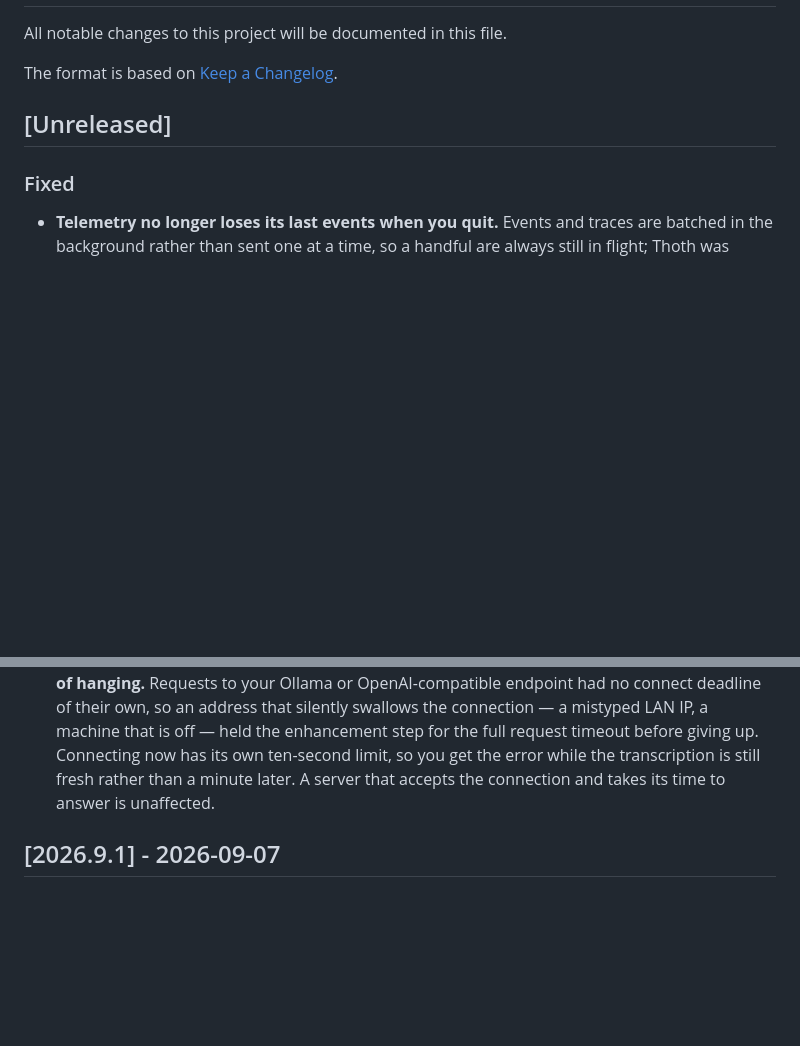
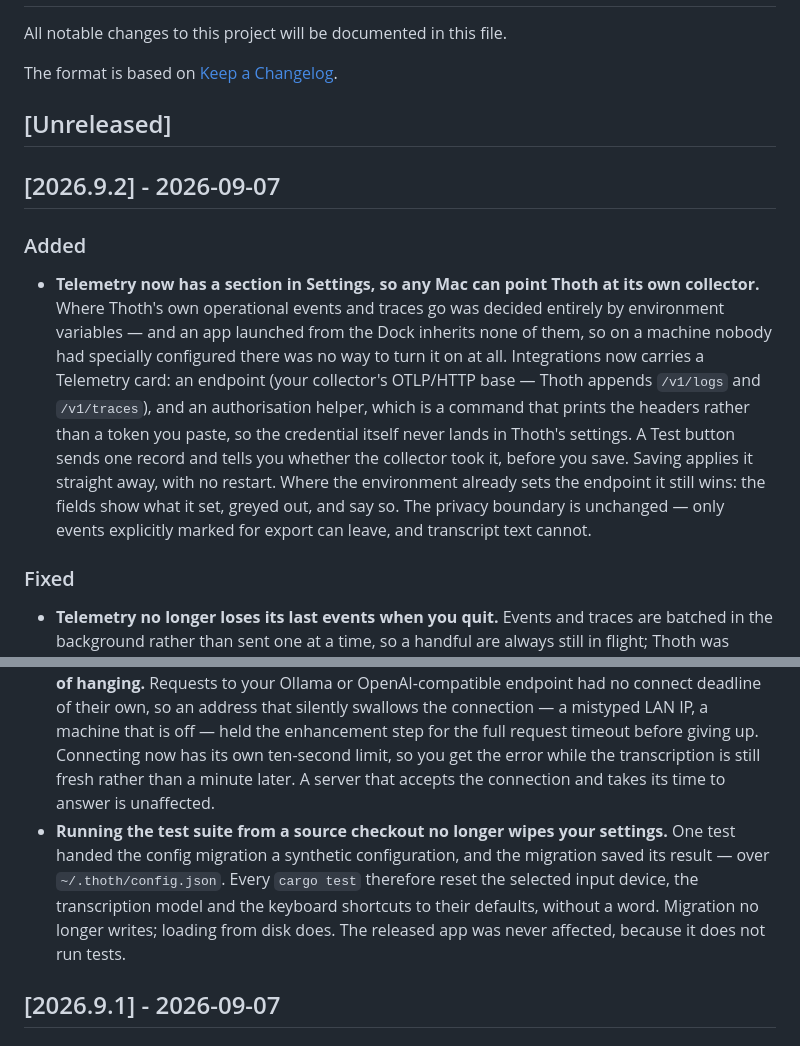
Before and after one commit to poodle64/thoth, a Markdown page: CHANGELOG.md, 2 parts joined by grey strips. GitHub-like rendering; blank space fills up the shorter version.

Commit message:
docs(changelog): the Telemetry section, and the test that ate settings
Co-Authored-By: Claude Opus 5 <noreply@anthropic.com>

```diff
--- a/CHANGELOG.md
+++ b/CHANGELOG.md
@@ -6,10 +6,17 @@ The format is based on [Keep a Changelog](https://keepachangelog.com/en/1.0.0/).
 
 ## [Unreleased]
 
+## [2026.9.2] - 2026-09-07
+
+### Added
+
+- **Telemetry now has a section in Settings, so any Mac can point Thoth at its own collector.** Where Thoth's own operational events and traces go was decided entirely by environment variables — and an app launched from the Dock inherits none of them, so on a machine nobody had specially configured there was no way to turn it on at all. Integrations now carries a Telemetry card: an endpoint (your collector's OTLP/HTTP base — Thoth appends `/v1/logs` and `/v1/traces`), and an authorisation helper, which is a command that prints the headers rather than a token you paste, so the credential itself never lands in Thoth's settings. A Test button sends one record and tells you whether the collector took it, before you save. Saving applies it straight away, with no restart. Where the environment already sets the endpoint it still wins: the fields show what it set, greyed out, and say so. The privacy boundary is unchanged — only events explicitly marked for export can leave, and transcript text cannot.
+
 ### Fixed
 
 - **Telemetry no longer loses its last events when you quit.** Events and traces are batched in the background rather than sent one at a time, so a handful are always still in flight; Thoth was exiting without flushing them, which meant the end of every session — including whatever went wrong just before you quit — never arrived. Quitting now flushes what is queued before the process goes, within a bounded budget so it cannot delay shutdown. This only affects machines that export telemetry at all; nothing changes where it is off.
 - **A wrong or unreachable AI-enhancement address now fails in about ten seconds instead of hanging.** Requests to your Ollama or OpenAI-compatible endpoint had no connect deadline of their own, so an address that silently swallows the connection — a mistyped LAN IP, a machine that is off — held the enhancement step for the full request timeout before giving up. Connecting now has its own ten-second limit, so you get the error while the transcription is still fresh rather than a minute later. A server that accepts the connection and takes its time to answer is unaffected.
+- **Running the test suite from a source checkout no longer wipes your settings.** One test handed the config migration a synthetic configuration, and the migration saved its result — over `~/.thoth/config.json`. Every `cargo test` therefore reset the selected input device, the transcription model and the keyboard shortcuts to their defaults, without a word. Migration no longer writes; loading from disk does. The released app was never affected, because it does not run tests.
 
 ## [2026.9.1] - 2026-09-07
 
```
